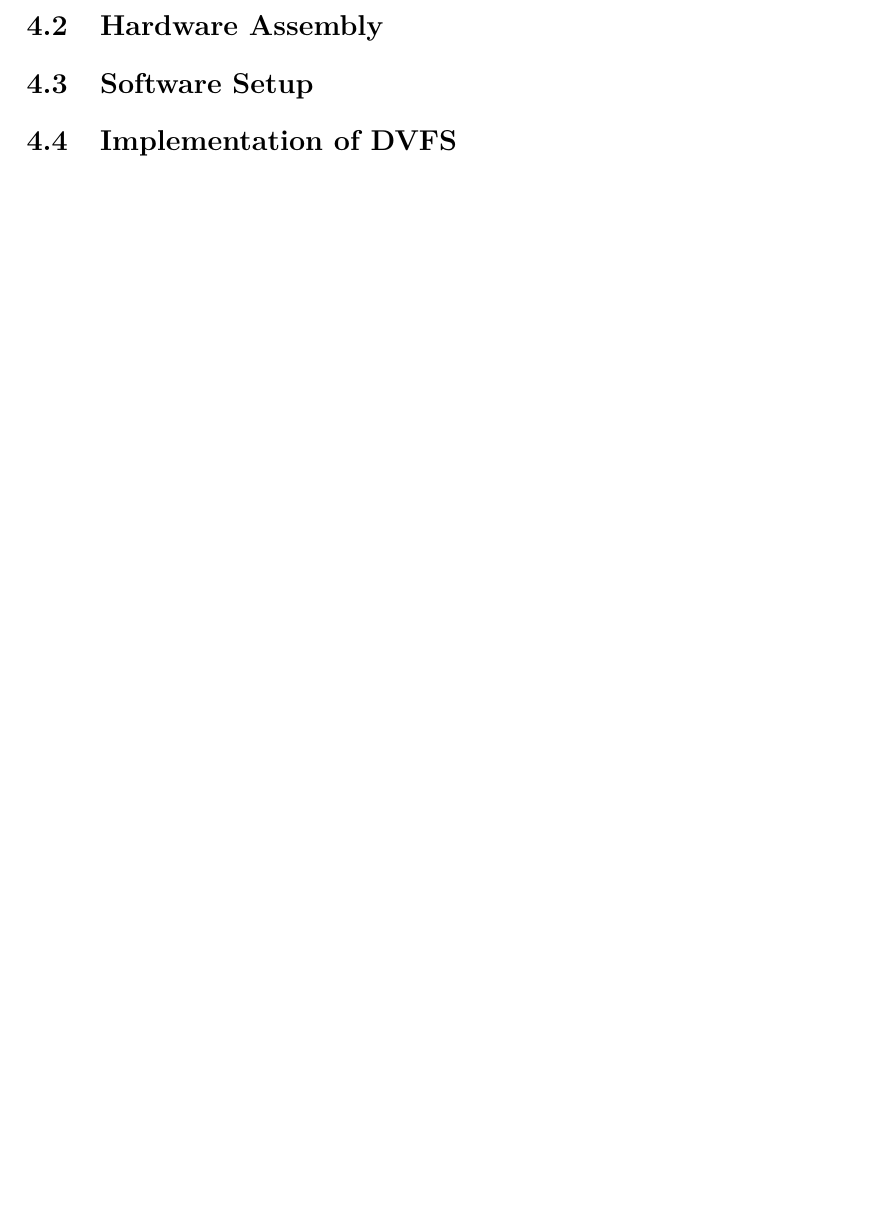
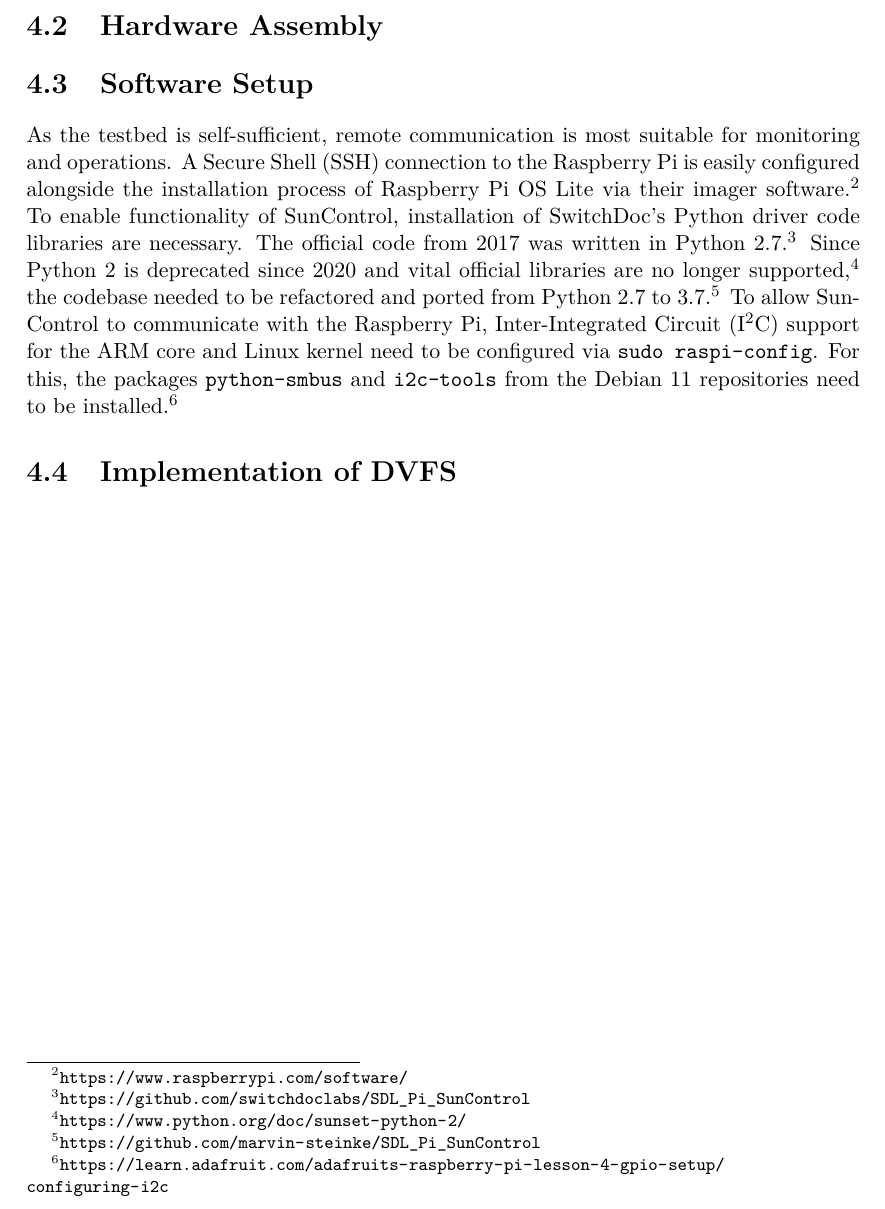
Before and after one commit to birnbaum/marvin_bachelors_thesis, a LaTeX thesis (thesis.tex, which reads testbed.tex): part of page 13 of 17, cut so that both start at the same text, the shorter picture padded with empty space. Compiled offline with pdfLaTeX.

Commit message:
added first paragraph for 4.3

```diff
--- a/testbed.tex
+++ b/testbed.tex
@@ -39,6 +39,23 @@ quotient between power consumption under load and idle of 2.45.
 \section{Software Setup}
 \label{sec:software_setup}
 
+As the testbed is self-sufficient, remote communication is most suitable for
+monitoring and operations. A Secure Shell (SSH) connection to the Raspberry Pi
+is easily configured alongside the installation process of Raspberry Pi OS Lite
+via their imager software.\footnote{\url{https://www.raspberrypi.com/software/}}
+To enable functionality of SunControl, installation of SwitchDoc's Python driver
+code libraries are necessary. The official code from 2017 was written in Python
+2.7.\footnote{\url{https://github.com/switchdoclabs/SDL_Pi_SunControl}} Since
+Python 2 is deprecated since 2020 and vital official libraries are no longer
+supported,\footnote{\url{https://www.python.org/doc/sunset-python-2/}} the
+codebase needed to be refactored and ported from Python 2.7 to
+3.7.\footnote{\url{https://github.com/marvin-steinke/SDL_Pi_SunControl}} To
+allow SunControl to communicate with the Raspberry Pi, Inter-Integrated Circuit
+(I$^2$C) support for the ARM core and Linux kernel need to be configured via
+\texttt{sudo raspi-config}. For this, the packages \texttt{python-smbus} and
+\texttt{i2c-tools} from the Debian 11 repositories need to be
+installed.\footnote{\url{https://learn.adafruit.com/adafruits-raspberry-pi-lesson-4-gpio-setup/configuring-i2c}}
+
 %For dynamic resource management, the frequency and voltage of the Raspberry Pi's
 %\textsc{ARM CPU} can be scaled dynamically e.g. with the \texttt{cpufreq}
 %subsystem\footnote{\url{https://community.arm.com/oss-platforms/w/docs/528/cpufreq-dvfs}}.
```
Also changed, not shown: testbed.tex (2 more changed lines).
